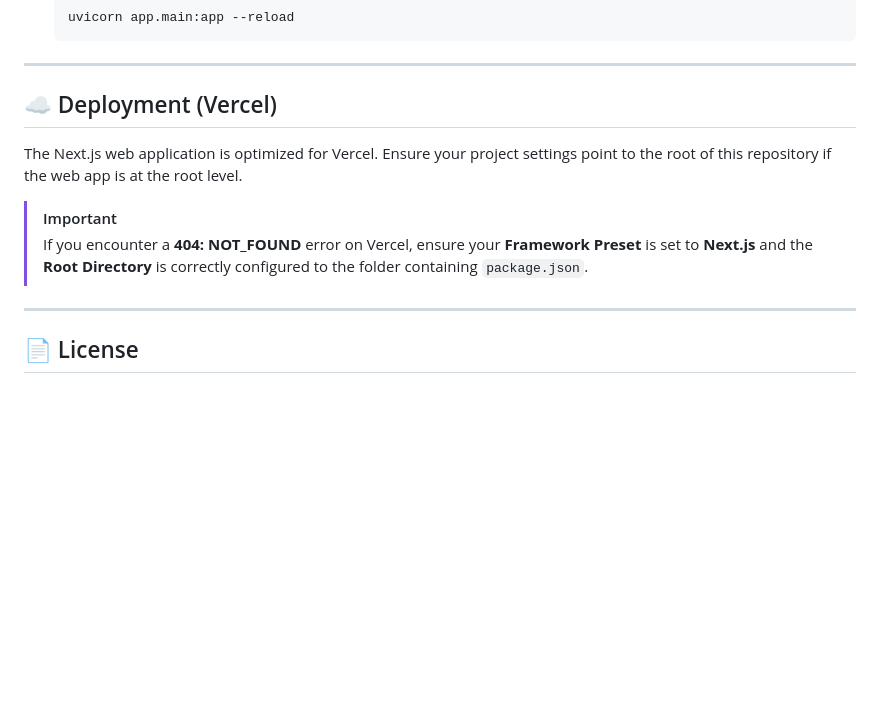
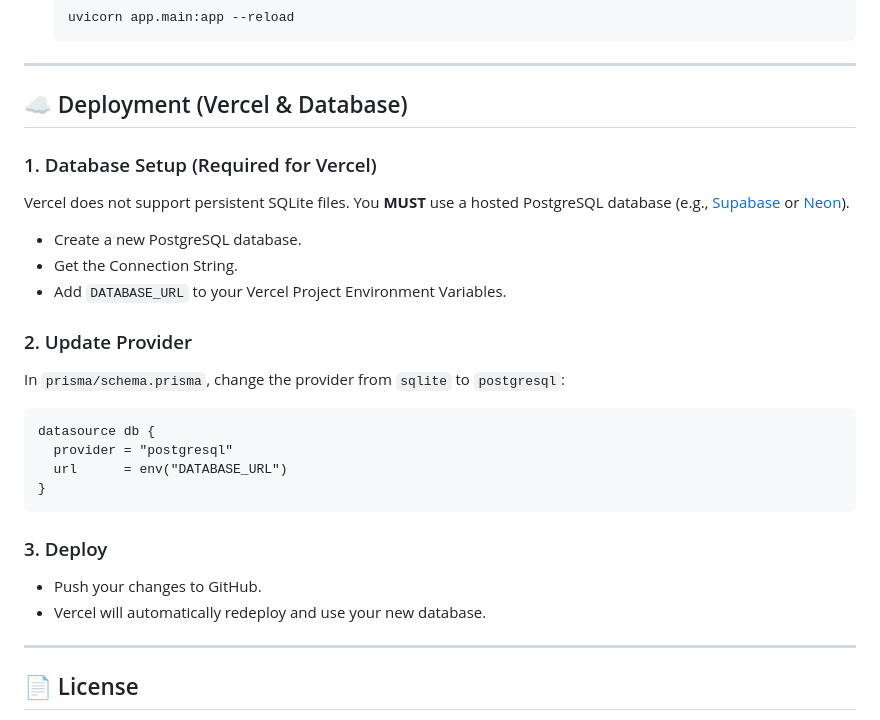
Before and after one commit to FarhanRajputFelix/KIDO, a Markdown page: README.md, the part around the change. Drawn GitHub-style; blank space fills up the shorter version.

Commit message:
docs: finalize PostgreSQL transition guide in README

````diff
--- a/README.md
+++ b/README.md
@@ -81,12 +81,27 @@ KIDO/
 
 ---
 
-## ☁️ Deployment (Vercel)
+## ☁️ Deployment (Vercel & Database)
 
-The Next.js web application is optimized for Vercel. Ensure your project settings point to the root of this repository if the web app is at the root level.
+### 1. Database Setup (Required for Vercel)
+Vercel does not support persistent SQLite files. You **MUST** use a hosted PostgreSQL database (e.g., [Supabase](https://supabase.com) or [Neon](https://neon.tech)).
 
-> [!IMPORTANT]
-> If you encounter a **404: NOT_FOUND** error on Vercel, ensure your **Framework Preset** is set to **Next.js** and the **Root Directory** is correctly configured to the folder containing `package.json`.
+- Create a new PostgreSQL database.
+- Get the Connection String.
+- Add `DATABASE_URL` to your Vercel Project Environment Variables.
+
+### 2. Update Provider
+In `prisma/schema.prisma`, change the provider from `sqlite` to `postgresql`:
+```prisma
+datasource db {
+  provider = "postgresql"
+  url      = env("DATABASE_URL")
+}
+```
+
+### 3. Deploy
+- Push your changes to GitHub.
+- Vercel will automatically redeploy and use your new database.
 
 ---
 
````
